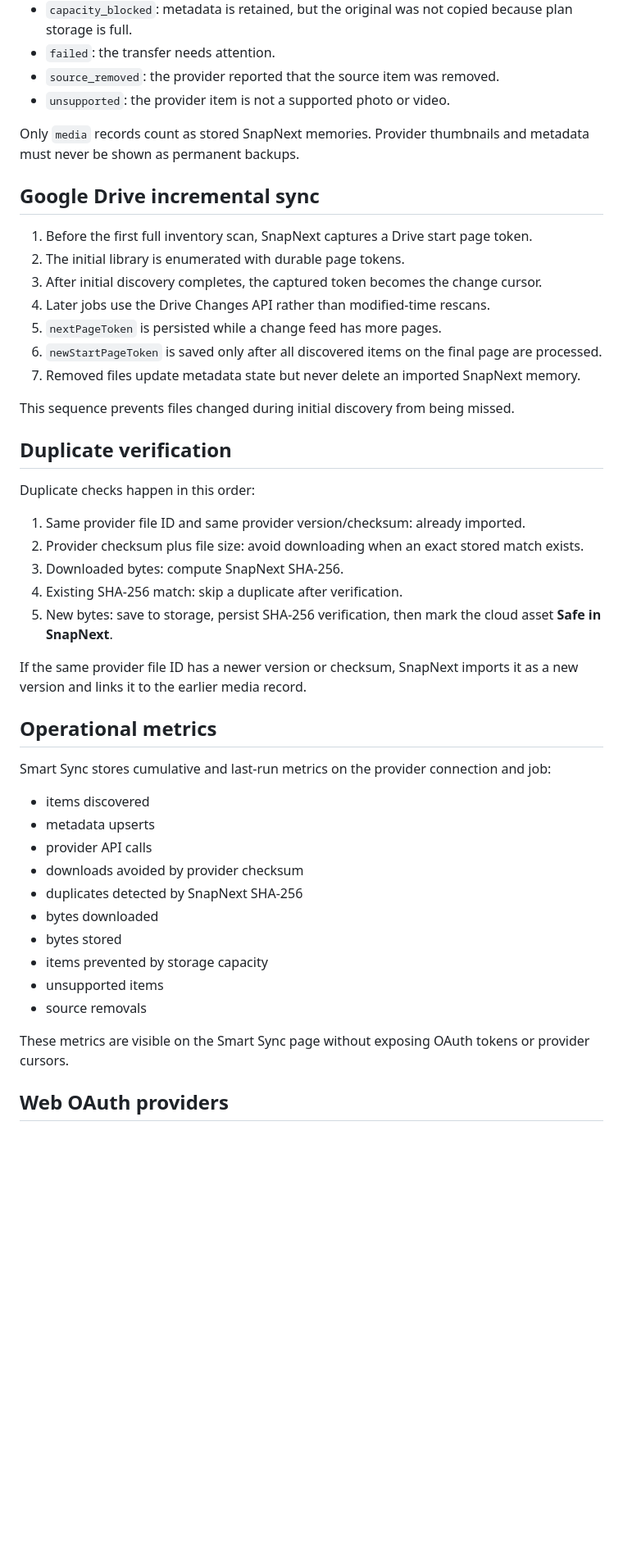
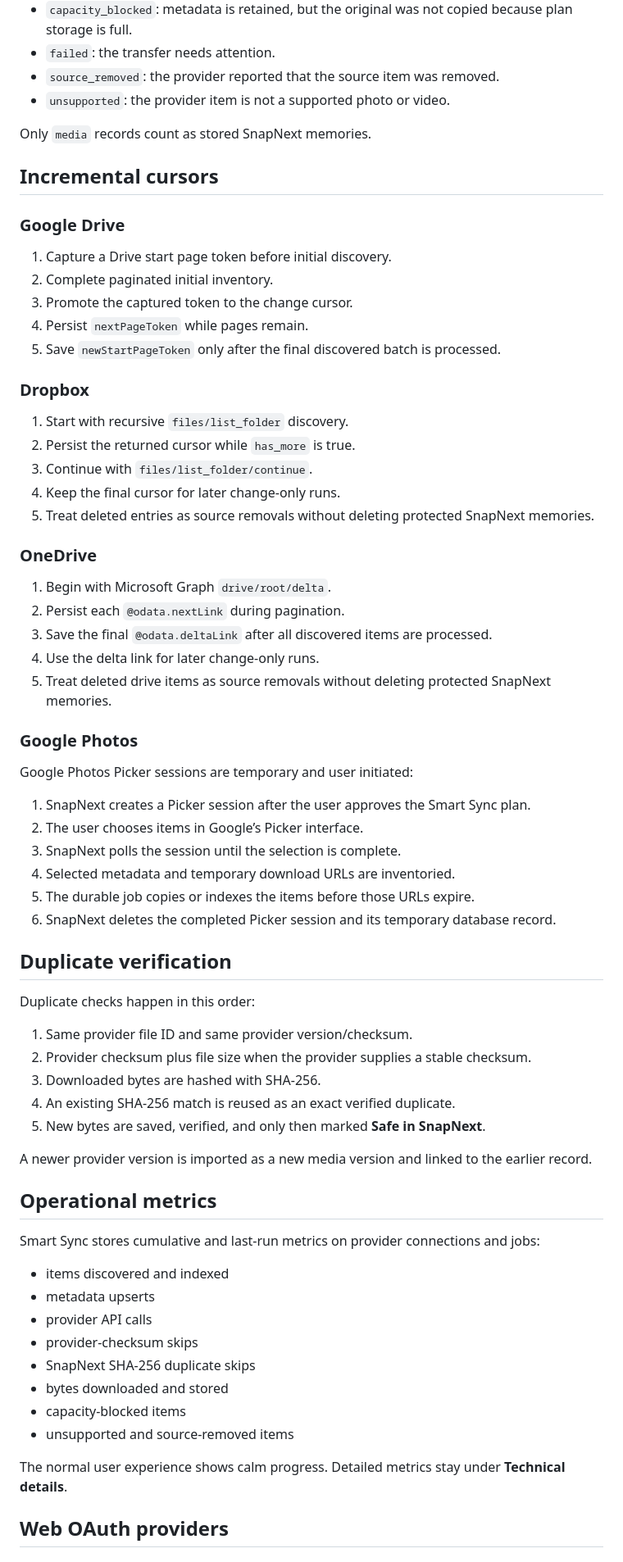
Before and after one commit to vipinlamba1985/vipinlamba1985-snapnext, a Markdown page: docs/SMART_SYNC_SETUP.md, the part around one of its changes. Shown at 82% size. Drawn GitHub-style; blank space fills up the shorter version.

Commit message:
Document all Smart Sync web providers

```diff
--- a/docs/SMART_SYNC_SETUP.md
+++ b/docs/SMART_SYNC_SETUP.md
@@ -21,48 +43,71 @@ Provider metadata is stored separately in `cloud_assets`. Metadata records do no
 - `source_removed`: the provider reported that the source item was removed.
 - `unsupported`: the provider item is not a supported photo or video.
 
-Only `media` records count as stored SnapNext memories. Provider thumbnails and metadata must never be shown as permanent backups.
+Only `media` records count as stored SnapNext memories.
 
-## Google Drive incremental sync
+## Incremental cursors
 
-1. Before the first full inventory scan, SnapNext captures a Drive start page token.
-2. The initial library is enumerated with durable page tokens.
-3. After initial discovery completes, the captured token becomes the change cursor.
-4. Later jobs use the Drive Changes API rather than modified-time rescans.
-5. `nextPageToken` is persisted while a change feed has more pages.
-6. `newStartPageToken` is saved only after all discovered items on the final page are processed.
-7. Removed files update metadata state but never delete an imported SnapNext memory.
+### Google Drive
 
-This sequence prevents files changed during initial discovery from being missed.
+1. Capture a Drive start page token before initial discovery.
+2. Complete paginated initial inventory.
+3. Promote the captured token to the change cursor.
+4. Persist `nextPageToken` while pages remain.
+5. Save `newStartPageToken` only after the final discovered batch is processed.
+
+### Dropbox
+
+1. Start with recursive `files/list_folder` discovery.
+2. Persist the returned cursor while `has_more` is true.
+3. Continue with `files/list_folder/continue`.
+4. Keep the final cursor for later change-only runs.
+5. Treat deleted entries as source removals without deleting protected SnapNext memories.
+
+### OneDrive
+
+1. Begin with Microsoft Graph `drive/root/delta`.
+2. Persist each `@odata.nextLink` during pagination.
+3. Save the final `@odata.deltaLink` after all discovered items are processed.
+4. Use the delta link for later change-only runs.
+5. Treat deleted drive items as source removals without deleting protected SnapNext memories.
+
+### Google Photos
+
+Google Photos Picker sessions are temporary and user initiated:
+
+1. SnapNext creates a Picker session after the user approves the Smart Sync plan.
+2. The user chooses items in Google’s Picker interface.
+3. SnapNext polls the session until the selection is complete.
+4. Selected metadata and temporary download URLs are inventoried.
+5. The durable job copies or indexes the items before those URLs expire.
+6. SnapNext deletes the completed Picker session and its temporary database record.
 
 ## Duplicate verification
 
 Duplicate checks happen in this order:
 
-1. Same provider file ID and same provider version/checksum: already imported.
-2. Provider checksum plus file size: avoid downloading when an exact stored match exists.
-3. Downloaded bytes: compute SnapNext SHA-256.
-4. Existing SHA-256 match: skip a duplicate after verification.
-5. New bytes: save to storage, persist SHA-256 verification, then mark the cloud asset **Safe in SnapNext**.
+1. Same provider file ID and same provider version/checksum.
+2. Provider checksum plus file size when the provider supplies a stable checksum.
+3. Downloaded bytes are hashed with SHA-256.
+4. An existing SHA-256 match is reused as an exact verified duplicate.
+5. New bytes are saved, verified, and only then marked **Safe in SnapNext**.
 
-If the same provider file ID has a newer version or checksum, SnapNext imports it as a new version and links it to the earlier media record.
+A newer provider version is imported as a new media version and linked to the earlier record.
 
 ## Operational metrics
 
-Smart Sync stores cumulative and last-run metrics on the provider connection and job:
+Smart Sync stores cumulative and last-run metrics on provider connections and jobs:
 
-- items discovered
+- items discovered and indexed
 - metadata upserts
 - provider API calls
-- downloads avoided by provider checksum
-- duplicates detected by SnapNext SHA-256
-- bytes downloaded
-- bytes stored
-- items prevented by storage capacity
-- unsupported items
-- source removals
+- provider-checksum skips
+- SnapNext SHA-256 duplicate skips
+- bytes downloaded and stored
+- capacity-blocked items
+- unsupported and source-removed items
 
-These metrics are visible on the Smart Sync page without exposing OAuth tokens or provider cursors.
+The normal user experience shows calm progress. Detailed metrics stay under **Technical details**.
 
 ## Web OAuth providers
 
```
Also changed, not shown: other parts of docs/SMART_SYNC_SETUP.md (+61 -33 lines).
